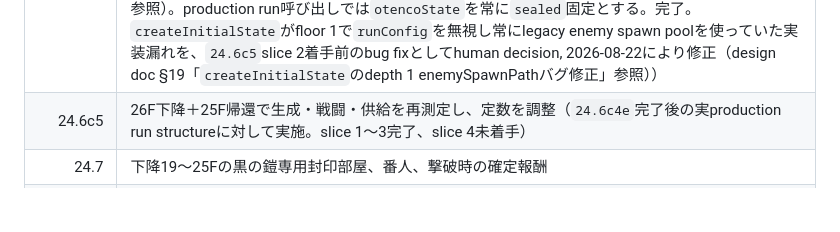
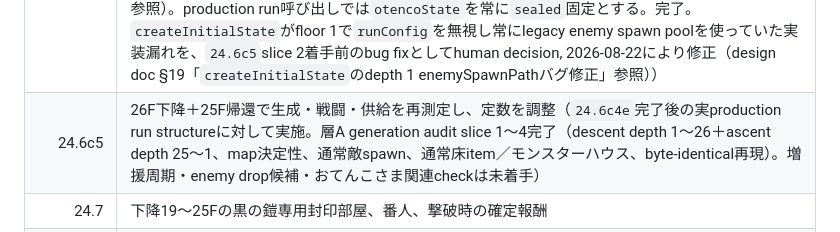
Before and after one commit to sanadamancom/rogue-of-sun, a Markdown page: docs/planning/rogue-of-sun-development-plan.md, the part around the change. Rendered like a GitHub page; blank space fills up the shorter version.

Commit message:
docs: mark Phase 24.6c5 layer A generation audit slice 4 complete in roadmap
Reflects the ascent leg audit added in the prior commit, and notes the
remaining §18.3 checklist gaps (reinforcement cycle, enemy drop
candidates, Otenco-related checks) that slice 4 intentionally left out of
scope, matching slices 1-3's incremental pattern.

Co-Authored-By: Claude Sonnet 5 <noreply@anthropic.com>

```diff
--- a/docs/planning/rogue-of-sun-development-plan.md
+++ b/docs/planning/rogue-of-sun-development-plan.md
@@ -739,7 +739,7 @@ Rが最上位ランク。近接武器はC～Aを通常取得、Sを太陽鍛冶
 | 24.6c4c | 下降限定の通常床loot（leg分岐によるpure／bounded実装）（完了） |
 | 24.6c4d | S防具3種（`light_garb`／`dark_garb`／`spike_mail`）の下降19～26F深層loot route（完了） |
 | 24.6c4e | 26F production run structureのpre-simulation統合（`transitionFloor`本接続、depth 1～26、descent／ascent、24.6c2b敵depth／level／count tableのproduction spawn接続。save／UI／HUDは含まない。human decision, 2026-08-21により`24.6c4`と`24.6c5`の間に新設。`otencoState`のsealed→rescued遷移トリガー本体（Otenco配置・接触判定）は含まないが、`transitionFloor`は`otencoState`をread-only入力として受け取り、depth=26でのdescent→ascent切替を`rescued`時のみ行う状態機械とrescued後のascent leg～1F～runComplete構造を実装する（human decision, 2026-08-22により`24.6c4e1`／commit `1306f04`はrevert（commit `9a04c85`）を最終形として確定した上で、同日の補足決定によりB案：`otencoState`のread-only pass-through gatingとascent leg構造は`24.6c4e`に含める。design doc §19「24.6c4eのスコープ確定」「24.6c4eスコープの補足確定」参照）。production run呼び出しでは`otencoState`を常に`sealed`固定とする。完了。`createInitialState`がfloor 1で`runConfig`を無視し常にlegacy enemy spawn poolを使っていた実装漏れを、`24.6c5`slice 2着手前のbug fixとしてhuman decision, 2026-08-22により修正（design doc §19「`createInitialState`のdepth 1 enemySpawnPathバグ修正」参照）） |
-| 24.6c5 | 26F下降＋25F帰還で生成・戦闘・供給を再測定し、定数を調整（`24.6c4e`完了後の実production run structureに対して実施。slice 1～3完了、slice 4未着手） |
+| 24.6c5 | 26F下降＋25F帰還で生成・戦闘・供給を再測定し、定数を調整（`24.6c4e`完了後の実production run structureに対して実施。層A generation audit slice 1～4完了（descent depth 1～26＋ascent depth 25～1、map決定性、通常敵spawn、通常床item／モンスターハウス、byte-identical再現）。増援周期・enemy drop候補・おてんこさま関連checkは未着手） |
 | 24.7 | 下降19～25Fの黒の鎧専用封印部屋、番人、撃破時の確定報酬 |
 | 24.8 | 26Fのおてんこさま配置・救出（Otenco決定的配置・接触判定・`otencoState`のsealed→rescued遷移トリガー本体）、帰還leg、1F脱出、同行描画、1slot one-shot中断save、main統合checkpoint、実プレイbalance監査（human decision, 2026-08-22。ascent leg～1Fまでの状態遷移構造自体は`24.6c4e`で実装済みであり、`24.8`はOtenco配置・接触判定・`sealed`→`rescued`遷移トリガーの実装に専念する。design doc §19「24.6c4eのスコープ確定」「24.6c4eスコープの補足確定」参照） |
 
```
